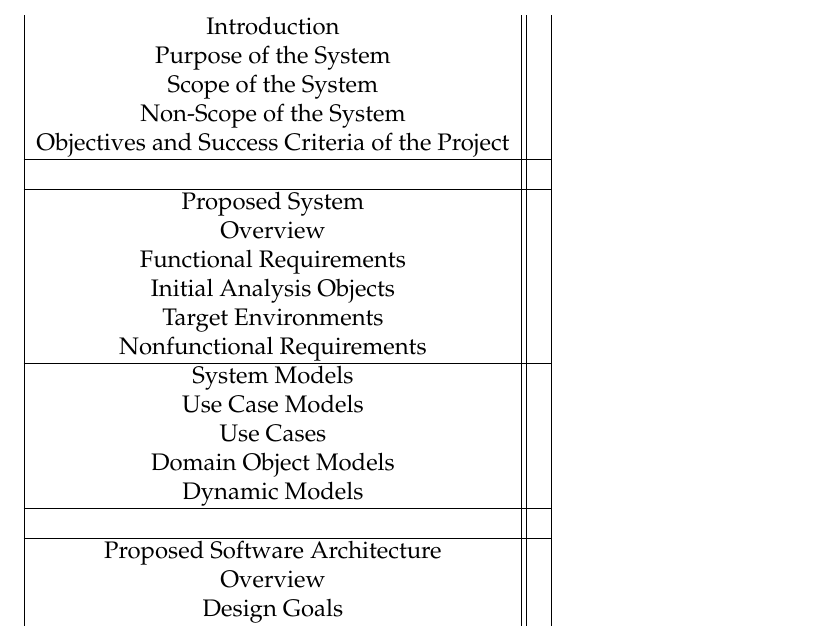
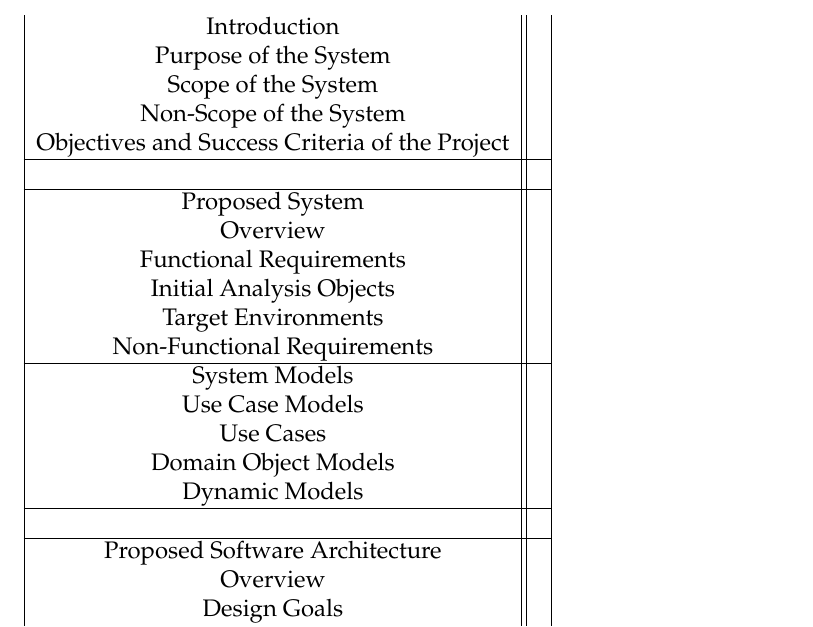
Before and after one commit to andersfischernielsen/DriveIT, a LaTeX book (documentation/tex/main.tex, which reads documentation/tex/Appendices-Part/Appendices-Appendices-1Appendix.tex): part of page 83 of 87, cut so that both start at the same text. Compiled offline with pdfLaTeX; an older LaTeX class or package is replaced by its successor.

Commit message:
Change title.

```diff
--- a/documentation/tex/Appendices-Part/Appendices-Appendices-1Appendix.tex
+++ b/documentation/tex/Appendices-Part/Appendices-Appendices-1Appendix.tex
@@ -13,7 +13,7 @@
 	Functional Requirements&\\
 	Initial Analysis Objects&\\
 	Target Environments&\\
-	Nonfunctional Requirements&\\
+	Non-Functional Requirements&\\
 	\hline
 	System Models&\\
 	Use Case Models&\\
```
Also changed, not shown: documentation/tex/RAD-Part/RAD-ProposedSystem-NonFunctionalRequirements.tex (+1 -1 lines).
